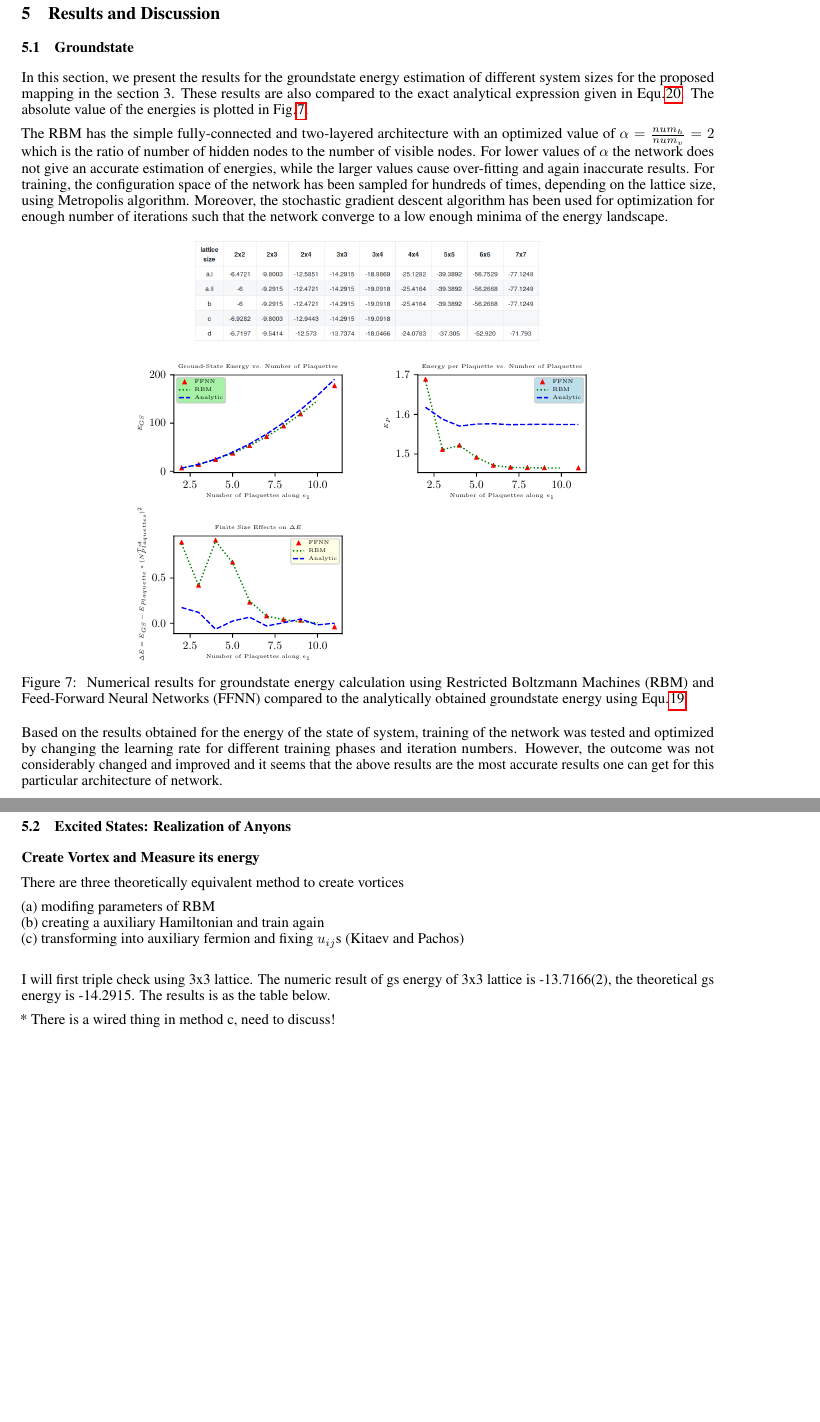
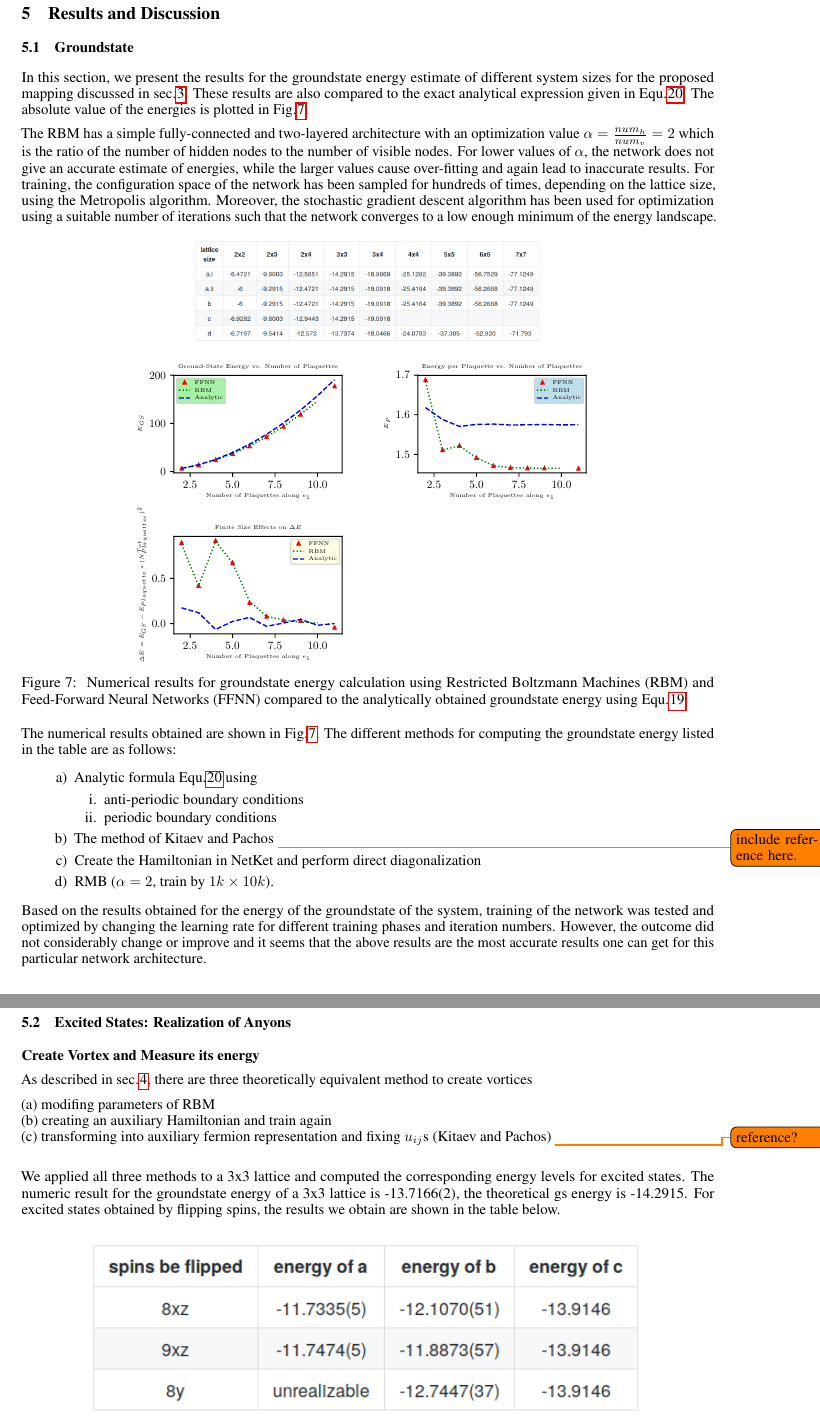
Before and after one commit to mrnp95/TQC, a LaTeX paper (Draft/template.tex): two parts of pages 12 and 13 of 15 before the commit and two parts of pages 12 and 14 of 15 after it, joined at a grey line, cut so that both start at the same text, the shorter picture padded with empty space. Compiled offline with pdfLaTeX.

Commit message:
minor edits regarding reference to sec4 and other references

```diff
--- a/Draft/template.tex
+++ b/Draft/template.tex
@@ -554,9 +554,9 @@ Therefore, applying $\hat{S}_a$ on RBM state, is equivalent to multiplying the b
 
 \subsection{Groundstate}
 
-In this section, we present the results for the groundstate energy estimation of different system sizes for the proposed mapping in the section 3. These results are also compared to the exact analytical expression given in Equ.\hspace{0.2mm}\ref{eq:17}. The absolute value of the energies is plotted in Fig.\hspace{0.2mm}\ref{tab:r_space}.
+In this section, we present the results for the groundstate energy estimate of different system sizes for the proposed mapping discussed in sec.\hspace{0.2mm}\ref{sec3}. These results are also compared to the exact analytical expression given in Equ.\hspace{0.2mm}\ref{eq:17}. The absolute value of the energies is plotted in Fig.\hspace{0.2mm}\ref{tab:r_space}.
 
-The RBM has the simple fully-connected and two-layered architecture with an optimized value of $\alpha = \frac{num_{h}}{num_{v}} = 2$ which is the ratio of number of hidden nodes to the number of visible nodes. For lower values of $\alpha$ the network does not give an accurate estimation of energies, while the larger values cause over-fitting and again inaccurate results. For training, the configuration space of the network has been sampled for hundreds of  times, depending on the lattice size, using Metropolis algorithm. Moreover, the stochastic gradient descent algorithm has been used for optimization for enough number of iterations such that the network converge to a low enough minima of the energy landscape.
+The RBM has a simple fully-connected and two-layered architecture with an optimization value $\alpha = \frac{num_{h}}{num_{v}} = 2$ which is the ratio of the number of hidden nodes to the number of visible nodes. For lower values of $\alpha$, the network does not give an accurate estimate of energies, while the larger values cause over-fitting and again lead to inaccurate results. For training, the configuration space of the network has been sampled for hundreds of  times, depending on the lattice size, using the Metropolis algorithm. Moreover, the stochastic gradient descent algorithm has been used for optimization using a suitable number of iterations such that the network converges to a low enough minimum of the energy landscape.
 
 \begin{figure}[!htb]
 	\centering
@@ -566,9 +566,21 @@ The RBM has the simple fully-connected and two-layered architecture with an opti
 	and Feed-Forward Neural Networks (FFNN) compared to the analytically obtained groundstate energy using Equ.\hspace{0.2mm}\ref{eq:16}.}
 \end{figure}
 
-Based on the results obtained for the energy of the state of system, training of the network was tested and optimized by changing the learning rate for different training phases and iteration numbers. However, the outcome was not considerably changed and improved and it seems that the above results are the most accurate results one can get for this particular architecture of network.
+The numerical results obtained are shown in Fig.\hspace{0.2mm}\ref{tab:r_space}. The different methods for computing the groundstate energy listed in the table are as follows:
+\begin{enumerate}
+	\item[a)] Analytic formula Equ.\hspace{0.2mm}\ref{eq:17} using
+	\begin{itemize}
+		\item[i.] anti-periodic boundary conditions
+		\item[ii.] periodic boundary conditions
+	\end{itemize}
+	\item[b)] The method of Kitaev and Pachos \todo{include reference here.}
+	\item[c)] Create the Hamiltonian in NetKet and perform direct diagonalization
+	\item[d)] RMB ($\alpha =2$, train by $1k \times 10k$).
+\end{enumerate}
 
-In order to check the effect of relative number of hidden and visible nodes on the outcome of the network, different values for $\alpha$ were tested, keeping other parameters fixed. The $\alpha$ parameter was changed just by changing the number of hidden nodes for a fixed system size (and hence fixed visible layer size) and the results are outlined in the table below, including the number of free parameters of the network and the time needed for the network to be trained. The exact analytical energy for the selected spin system is $-39.3892$.
+Based on the results obtained for the energy of the groundstate of the system, training of the network was tested and optimized by changing the learning rate for different training phases and iteration numbers. However, the outcome did not considerably change or improve and it seems that the above results are the most accurate results one can get for this particular network architecture.
+
+In order to check the effect of the relative number of hidden and visible nodes on the outcome of the network, different values for $\alpha$ were tested, keeping other parameters fixed. The $\alpha$ parameter was changed just by changing the number of hidden nodes for a fixed system size (and hence fixed visible layer size) and the results are outlined in the table below, including the number of free parameters of the network and the time needed for the network to be trained. The exact analytical energy for the selected spin system is $-39.3892$.
 
 \begin{figure}[!htb]
 	\centering
@@ -582,7 +598,7 @@ In order to check the effect of relative number of hidden and visible nodes on t
 
 \textbf{The performance of FFNN}
 
-Below is the result of FFNN with one layer. As the structure of ffnn is similar to that of a no-visible-bias RBM(reffered as novb RBM below), the performance of one-layer FFNN is compared to that of no-visible-bias RBM.
+Below is the result of a FFNN with one layer. As the structure of the FFNN is similar to that of a no-visible-bias RBM(reffered as novb RBM below), the performance of the one-layer FFNN is compared to that of no-visible-bias RBM.
 
 \begin{figure}[!htb]
 	\centering
@@ -599,18 +616,17 @@ Deep FFNNs with 2 and 3 layers are also tried. But some bugs seem happen, the en
 
 \textbf{Create Vortex and Measure its energy}
 
-There are three theoretically equivalent method to create vortices
+As described in sec.\hspace{0.2mm}\ref{sec4}, there are three theoretically equivalent method to create vortices
 
     (a) modifing parameters of RBM \\
-    (b) creating a auxiliary Hamiltonian and train again \\
-    (c) transforming into auxiliary fermion and fixing $u_{ij}$s (Kitaev and Pachos) \\
+    (b) creating an auxiliary Hamiltonian and train again \\
+    (c) transforming into auxiliary fermion representation and fixing $u_{ij}$s (Kitaev and Pachos) \todo{reference?} \\
 
-I will first triple check using 3x3 lattice. The numeric result of gs energy of 3x3 lattice is -13.7166(2), the theoretical gs energy is -14.2915. The results is as the table below.
+We applied all three methods to a 3x3 lattice and computed the corresponding energy levels for excited states. The numeric result for the groundstate energy of a 3x3 lattice is -13.7166(2), the theoretical gs energy is -14.2915. For excited states obtained by flipping spins, the results we obtain are shown in the table below.
 
 \begin{figure}[!htb]
 	\centering
 	\includegraphics[width=0.8\textwidth]{./images/3x3.png}
 	\caption{\label{tab:3x3} 3x3 lattice analysis.}
-\end{figure}
+\end{figure}\todo{change captions in the table!}
 
-* There is a wired thing in method c, need to discuss!
```
Also changed, not shown: Draft/template.pdf, Draft/template.tex (28 more changed lines), 3 other files.
